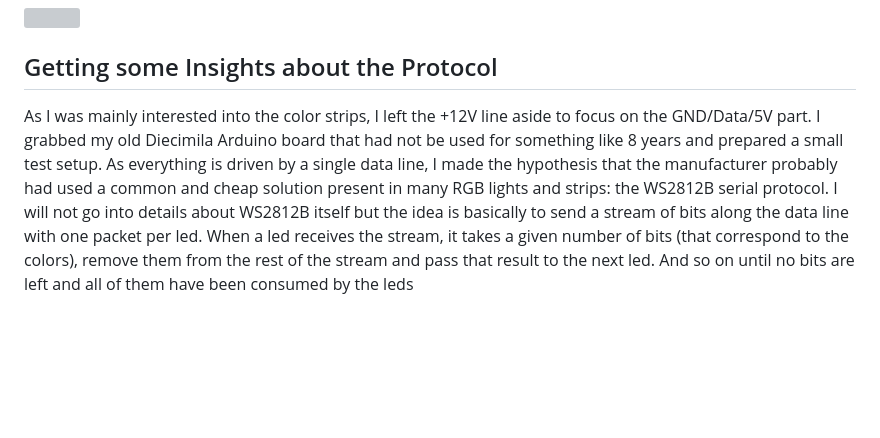
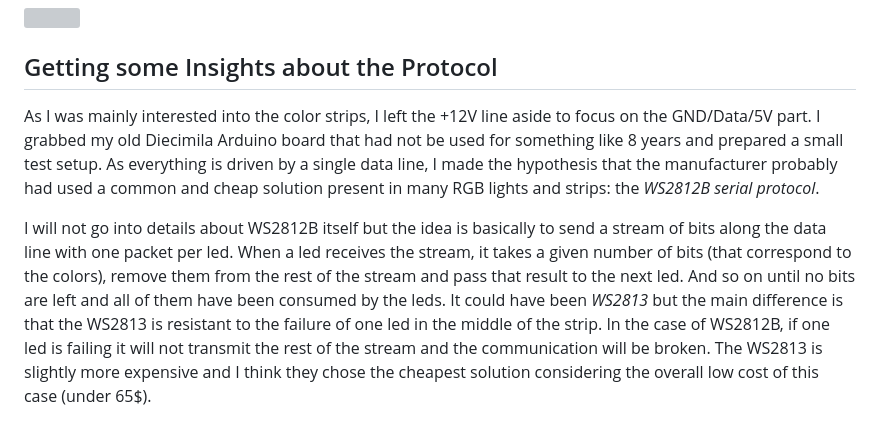
Before and after one commit to kdrapel/ReverseEngineeringAerocoolRGBFan, a Markdown page: README.md, the part around the change. GitHub-like rendering; blank space fills up the shorter version; grey boxes are pictures that could not be loaded.

```diff
--- a/README.md
+++ b/README.md
@@ -51,4 +51,6 @@ This IC was either defect, got shorted or subject to some current spikes and fai
 <img src="https://user-images.githubusercontent.com/12449790/223828801-5eb8812a-428b-4933-a45e-4352ddba71d0.png" width="20%" />
 
 ## Getting some Insights about the Protocol
-As I was mainly interested into the color strips, I left the +12V line aside to focus on the GND/Data/5V part. I grabbed my old Diecimila Arduino board that had not be used for something like 8 years and prepared a small test setup. As everything is driven by a single data line, I made the hypothesis that the manufacturer probably had used a common and cheap solution present in many RGB lights and strips: the WS2812B serial protocol. I will not go into details about WS2812B itself but the idea is basically to send a stream of bits along the data line with one packet per led. When a led receives the stream, it takes a given number of bits (that correspond to the colors), remove them from the rest of the stream and pass that result to the next led. And so on until no bits are left and all of them have been consumed by the leds
+As I was mainly interested into the color strips, I left the +12V line aside to focus on the GND/Data/5V part. I grabbed my old Diecimila Arduino board that had not be used for something like 8 years and prepared a small test setup. As everything is driven by a single data line, I made the hypothesis that the manufacturer probably had used a common and cheap solution present in many RGB lights and strips: the *WS2812B serial protocol*.
+
+I will not go into details about WS2812B itself but the idea is basically to send a stream of bits along the data line with one packet per led. When a led receives the stream, it takes a given number of bits (that correspond to the colors), remove them from the rest of the stream and pass that result to the next led. And so on until no bits are left and all of them have been consumed by the leds. It could have been *WS2813* but the main difference is that the WS2813 is resistant to the failure of one led in the middle of the strip. In the case of WS2812B, if one led is failing it will not transmit the rest of the stream and the communication will be broken. The WS2813 is slightly more expensive and I think they chose the cheapest solution considering the overall low cost of this case (under 65$).
```
